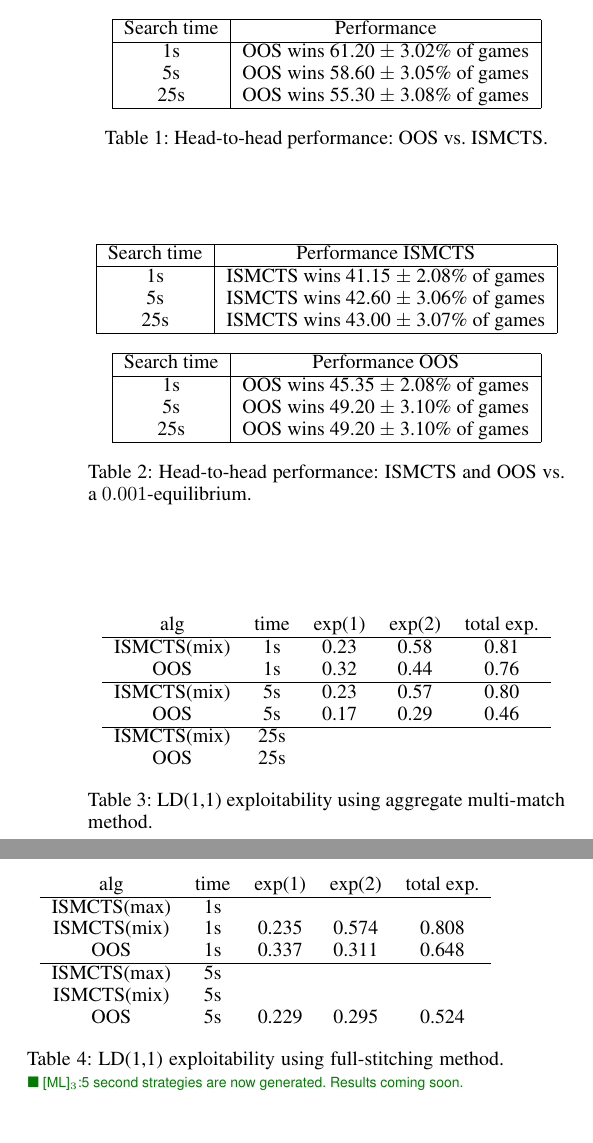
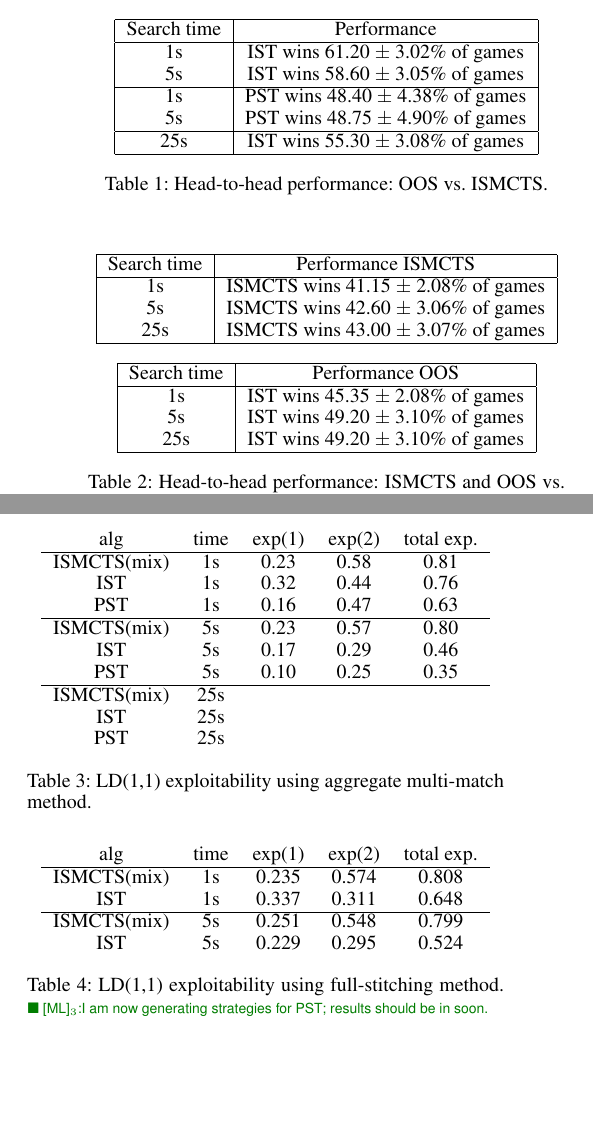
Before and after one commit to lanctot/iioos, a LaTeX paper (iioos.tex): two parts of the columns of page 6 of 7, joined at a grey line, cut so that both start at the same text, the shorter picture padded with empty space. Compiled offline with pdfLaTeX.

Commit message:
added pst results

```diff
--- a/iioos.tex
+++ b/iioos.tex
@@ -710,9 +710,13 @@ affect the performance much. Both ISMCTS and OOS win against random 75-85\% of t
 \hline
 Search time & Performance \\
 \hline
-    1s      & OOS wins 61.20 $\pm$ 3.02\% of games \\
-    5s      & OOS wins 58.60 $\pm$ 3.05\% of games \\
-    25s     & OOS wins 55.30 $\pm$ 3.08\% of games \\
+    1s      & IST wins 61.20 $\pm$ 3.02\% of games \\
+    5s      & IST wins 58.60 $\pm$ 3.05\% of games \\
+\hline
+    1s      & PST wins 48.40 $\pm$ 4.38\% of games \\
+    5s      & PST wins 48.75 $\pm$ 4.90\% of games \\
+\hline
+    25s     & IST wins 55.30 $\pm$ 3.08\% of games \\
 \hline
 \end{tabular}
 \caption{Head-to-head performance: OOS vs. ISMCTS.}
@@ -737,9 +741,9 @@ Search time & Performance ISMCTS \\
 \hline
 Search time & Performance OOS \\
 \hline
-    1s      & OOS wins 45.35 $\pm$ 2.08\% of games \\
-    5s      & OOS wins 49.20 $\pm$ 3.10\% of games \\
-    25s     & OOS wins 49.20 $\pm$ 3.10\% of games \\
+    1s      & IST wins 45.35 $\pm$ 2.08\% of games \\
+    5s      & IST wins 49.20 $\pm$ 3.10\% of games \\
+    25s     & IST wins 49.20 $\pm$ 3.10\% of games \\
 \hline
 \end{tabular}
 \caption{Head-to-head performance: ISMCTS and OOS vs. a $0.001$-equilibrium. }
@@ -771,17 +775,20 @@ Search time & Performance OOS \\
 alg         & time & exp(1) & exp(2) & total exp.\\
 \hline
 ISMCTS(mix) & 1s   & 0.23  & 0.58  & 0.81 \\
-OOS         & 1s   & 0.32  & 0.44  & 0.76 \\
+IST         & 1s   & 0.32  & 0.44  & 0.76 \\
+PST         & 1s   & 0.16  & 0.47  & 0.63 \\
 \hline
 ISMCTS(mix) & 5s   & 0.23  & 0.57  & 0.80  \\
-OOS         & 5s   & 0.17  & 0.29  & 0.46  \\
+IST         & 5s   & 0.17  & 0.29  & 0.46  \\
+PST         & 5s   & 0.10  & 0.25  & 0.35  \\
 %\hline
 %OOS         & 10s  & 0.15  & 0.23  & 0.38  \\
 \hline
 ISMCTS(mix) & 25s   &       &       &       \\
-OOS         & 25s   &       &       &       \\
+IST         & 25s   &       &       &       \\
+PST         & 25s   &       &       &       \\
 \end{tabular}
-\caption{LD(1,1) exploitability using aggregate multi-match method.}
+\caption{LD(1,1) exploitability using aggregate multi-match method. }
 \end{center}
 \end{table}
 
@@ -805,15 +817,13 @@ OOS         & 25s   &       &       &       \\
 \begin{tabular}{ccccc}
 alg            & time & exp(1) & exp(2) & total exp.\\
 \hline
-ISMCTS(max)   & 1s   &        &        &       \\
 ISMCTS(mix)   & 1s   & 0.235  & 0.574  & 0.808 \\
-OOS           & 1s   & 0.337  & 0.311  & 0.648 \\
+IST           & 1s   & 0.337  & 0.311  & 0.648 \\
 \hline
-ISMCTS(max)   & 5s   &        &        &       \\
-ISMCTS(mix)   & 5s   &        &        &       \\
-OOS           & 5s   & 0.229  & 0.295  & 0.524 \\
+ISMCTS(mix)   & 5s   & 0.251  & 0.548  & 0.799 \\
+IST           & 5s   & 0.229  & 0.295  & 0.524 \\
 \end{tabular}
-\caption{LD(1,1) exploitability using full-stitching method. \mlnote{5 second strategies are now generated. Results coming soon.}}
+\caption{LD(1,1) exploitability using full-stitching method. \mlnote{I am now generating strategies for PST; results should be in soon.}}
 \end{center}
 \end{table}
 
```
Also changed, not shown: iioos.tex (5 more changed lines).
